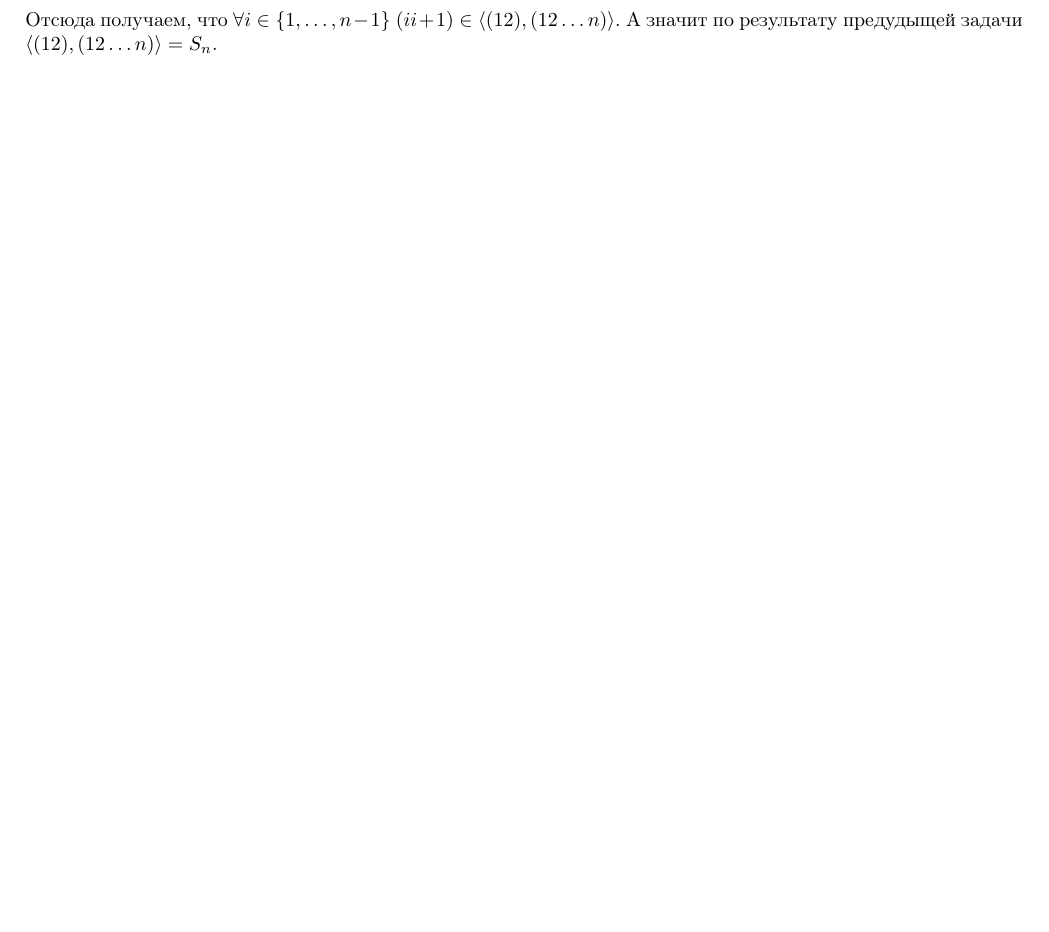
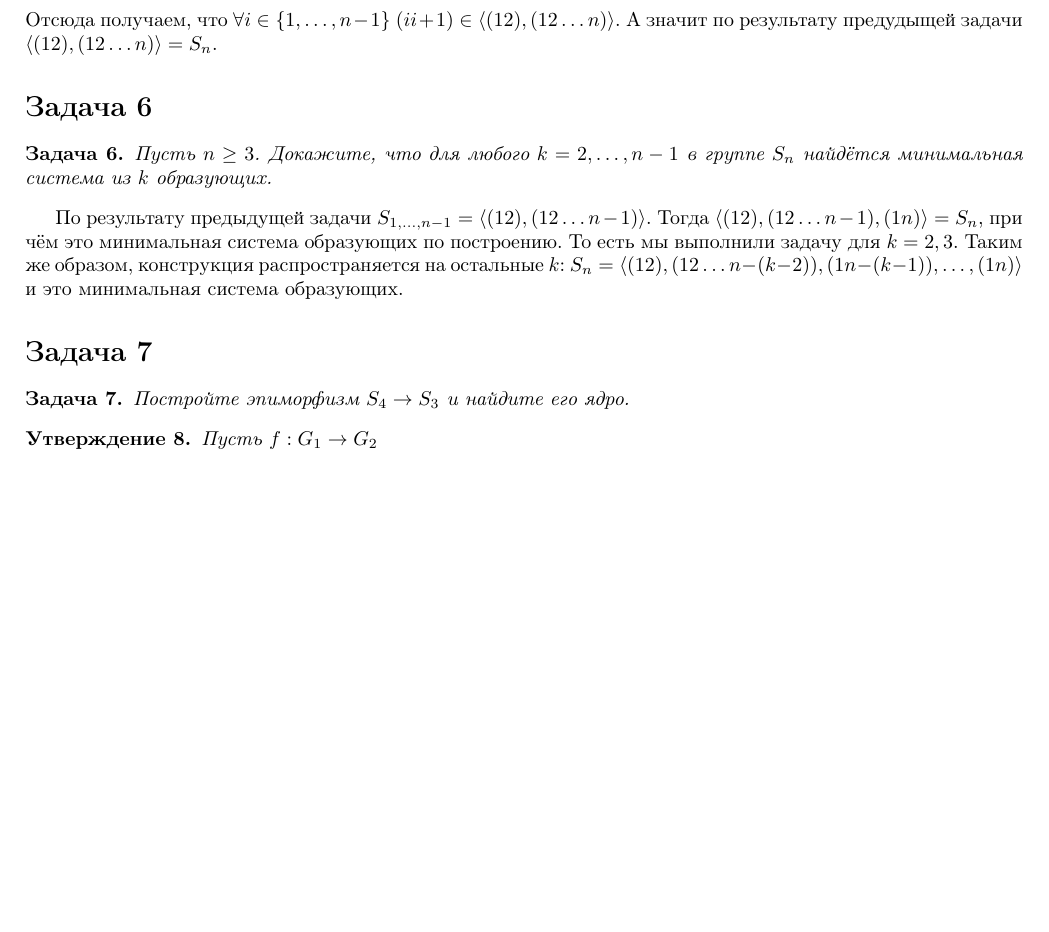
Before and after one commit to safronu/notes, a LaTeX document (algebra/ium-2021-fall/problems/2/solutions.tex): part of page 3 of 3, cut so that both start at the same text, the shorter picture padded with empty space. Compiled offline with pdfLaTeX.

Commit message:
6ая задача

```diff
--- a/algebra/ium-2021-fall/problems/2/solutions.tex
+++ b/algebra/ium-2021-fall/problems/2/solutions.tex
@@ -286,4 +286,30 @@ $\class{x} \in \quotient{\R}{\Z}$ лежит в $\quotient{\Q}{\Z}$ iff $\exists
 \end{equation*}
 Отсюда получаем, что $\forall i \in \srange{1}{n - 1} ~ (i i+1) \in \gen{(12), (12 \dots n)}$.
 А значит по результату предудыщей задачи $\gen{(12), (12 \dots n)} = S_n$.
+
+\section*{Задача 6}
+
+\begin{task}
+Пусть $n \geq 3$. Докажите, что для любого $k = \range{2}{n - 1}$ в группе $S_n$
+найдётся минимальная система из $k$ образующих.
+\end{task}
+
+По результату предыдущей задачи $S_{\range{1}{n - 1}} = \gen{(12), (12 \dots n - 1)}$.
+Тогда $\gen{(12), (12 \dots n - 1), (1n)} = S_n$,
+при чём это минимальная система образующих по построению. То есть мы выполнили задачу для $k = 2, 3$.
+Таким же образом, конструкция распространяется на остальные $k$:
+$S_n = \gen{(12), (12 \dots n - (k - 2)), (1 n - (k - 1)), \dots, (1 n)}$
+и это минимальная система образующих.
+
+\section*{Задача 7}
+\begin{task}
+Постройте эпиморфизм $S_4 \to S_3$ и найдите его ядро.
+
+\begin{statement}
+Пусть $f: G_1 \to G_2$
+\end{statement}
+\end{task}
+
+
+
 \end{document}
```
Also changed, not shown: algebra/ium-2021-fall/problems/2/solutions.pdf.
